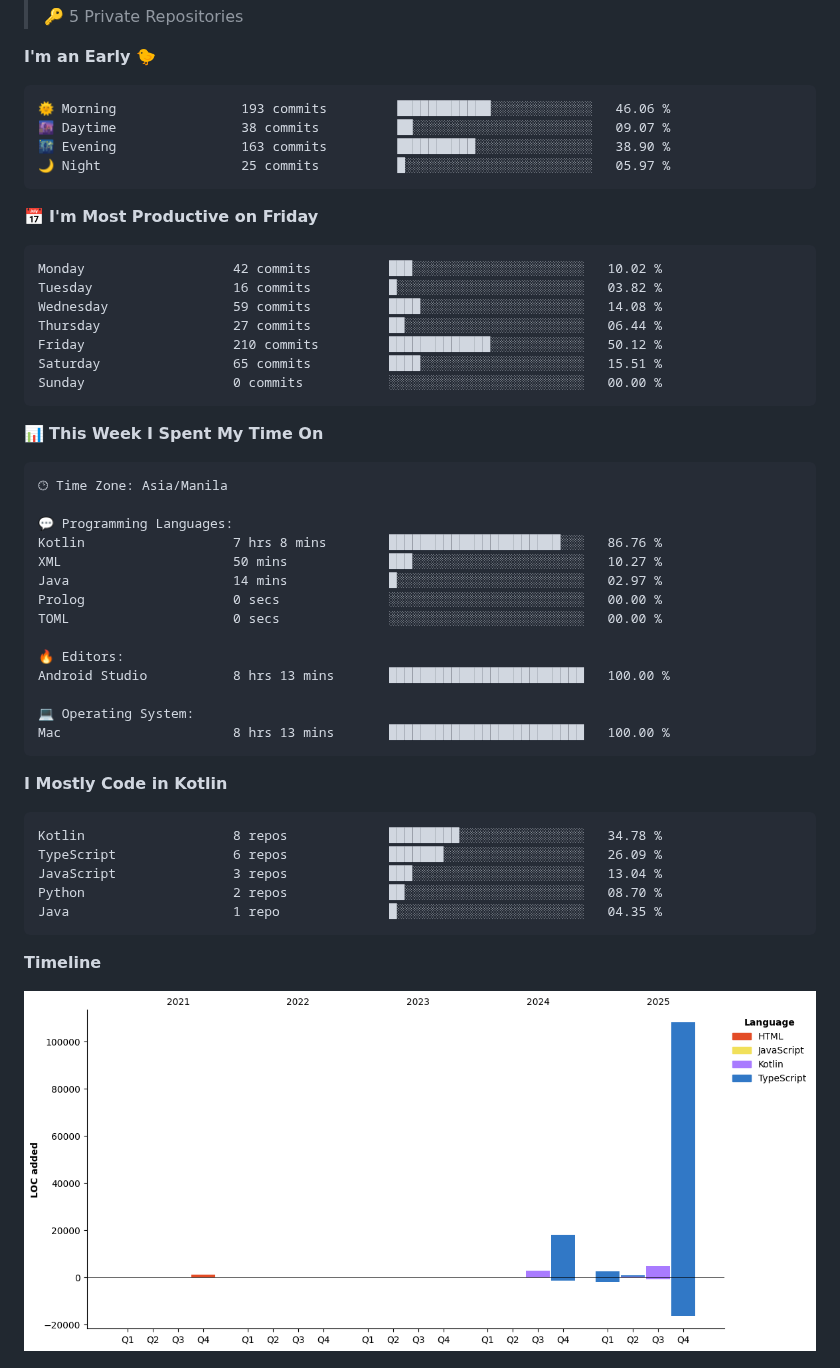
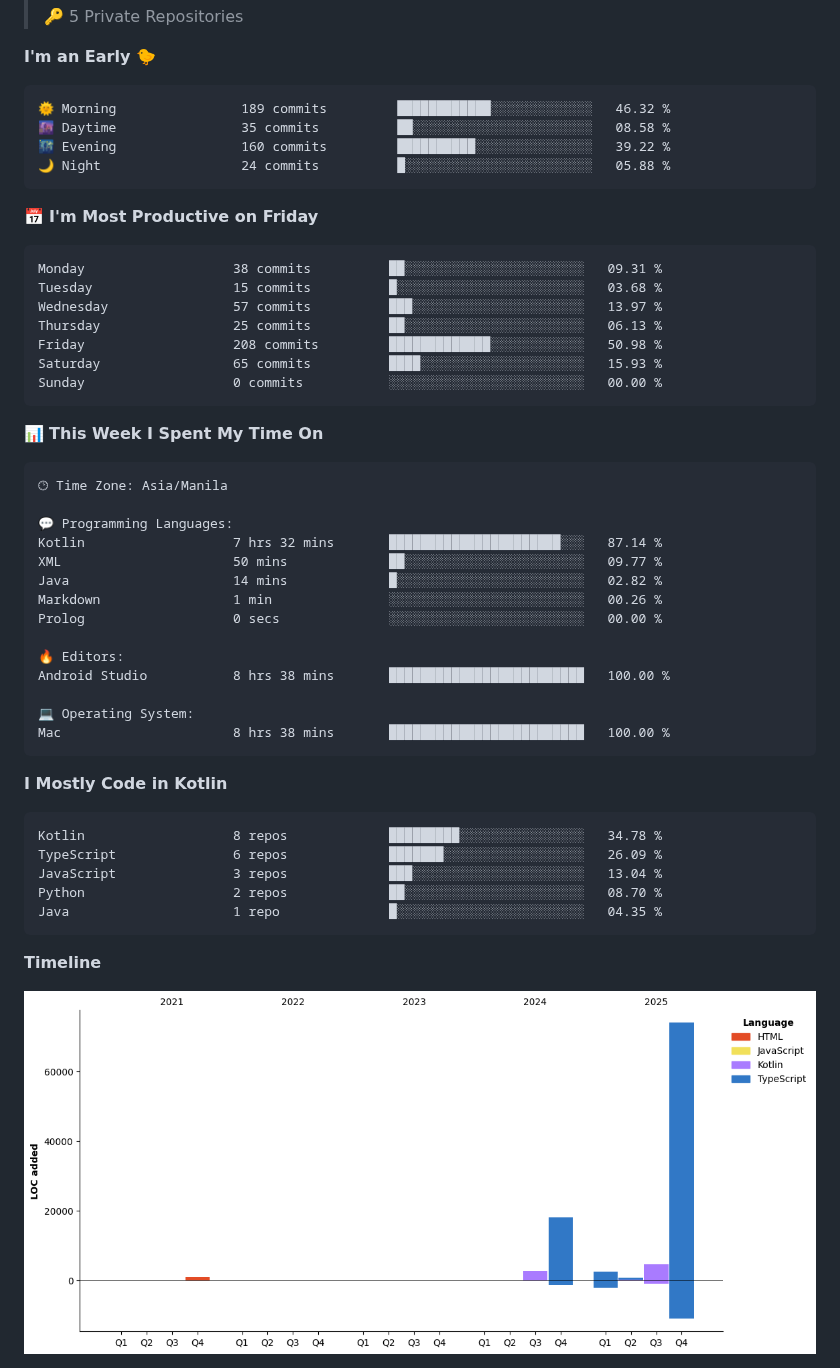
Before and after one commit to eric-cerio/eric-cerio, a Markdown page: README.md, the part around one of its changes. Rendered like a GitHub page; pictures changed too: assets/bar_graph.png.

Commit message:
Updated with Dev Metrics

````diff
--- a/README.md
+++ b/README.md
@@ -33,20 +33,20 @@ Medium Articles
 **I'm an Early 🐤**
 
 ```text
-🌞 Morning                193 commits         ████████████░░░░░░░░░░░░░   46.06 %
-🌆 Daytime                38 commits          ██░░░░░░░░░░░░░░░░░░░░░░░   09.07 %
-🌃 Evening                163 commits         ██████████░░░░░░░░░░░░░░░   38.90 %
-🌙 Night                  25 commits          █░░░░░░░░░░░░░░░░░░░░░░░░   05.97 %
+🌞 Morning                189 commits         ████████████░░░░░░░░░░░░░   46.32 %
+🌆 Daytime                35 commits          ██░░░░░░░░░░░░░░░░░░░░░░░   08.58 %
+🌃 Evening                160 commits         ██████████░░░░░░░░░░░░░░░   39.22 %
+🌙 Night                  24 commits          █░░░░░░░░░░░░░░░░░░░░░░░░   05.88 %
 ```
 📅 **I'm Most Productive on Friday**
 
 ```text
-Monday                   42 commits          ███░░░░░░░░░░░░░░░░░░░░░░   10.02 %
-Tuesday                  16 commits          █░░░░░░░░░░░░░░░░░░░░░░░░   03.82 %
-Wednesday                59 commits          ████░░░░░░░░░░░░░░░░░░░░░   14.08 %
-Thursday                 27 commits          ██░░░░░░░░░░░░░░░░░░░░░░░   06.44 %
-Friday                   210 commits         █████████████░░░░░░░░░░░░   50.12 %
-Saturday                 65 commits          ████░░░░░░░░░░░░░░░░░░░░░   15.51 %
+Monday                   38 commits          ██░░░░░░░░░░░░░░░░░░░░░░░   09.31 %
+Tuesday                  15 commits          █░░░░░░░░░░░░░░░░░░░░░░░░   03.68 %
+Wednesday                57 commits          ███░░░░░░░░░░░░░░░░░░░░░░   13.97 %
+Thursday                 25 commits          ██░░░░░░░░░░░░░░░░░░░░░░░   06.13 %
+Friday                   208 commits         █████████████░░░░░░░░░░░░   50.98 %
+Saturday                 65 commits          ████░░░░░░░░░░░░░░░░░░░░░   15.93 %
 Sunday                   0 commits           ░░░░░░░░░░░░░░░░░░░░░░░░░   00.00 %
 ```
 
@@ -57,17 +57,17 @@ Sunday                   0 commits           ░░░░░░░░░░░
 🕑︎ Time Zone: Asia/Manila
 
 💬 Programming Languages:
-Kotlin                   7 hrs 8 mins        ██████████████████████░░░   86.76 %
-XML                      50 mins             ███░░░░░░░░░░░░░░░░░░░░░░   10.27 %
-Java                     14 mins             █░░░░░░░░░░░░░░░░░░░░░░░░   02.97 %
+Kotlin                   7 hrs 32 mins       ██████████████████████░░░   87.14 %
+XML                      50 mins             ██░░░░░░░░░░░░░░░░░░░░░░░   09.77 %
+Java                     14 mins             █░░░░░░░░░░░░░░░░░░░░░░░░   02.82 %
+Markdown                 1 min               ░░░░░░░░░░░░░░░░░░░░░░░░░   00.26 %
 Prolog                   0 secs              ░░░░░░░░░░░░░░░░░░░░░░░░░   00.00 %
-TOML                     0 secs              ░░░░░░░░░░░░░░░░░░░░░░░░░   00.00 %
 
 🔥 Editors:
-Android Studio           8 hrs 13 mins       █████████████████████████   100.00 %
+Android Studio           8 hrs 38 mins       █████████████████████████   100.00 %
 
 💻 Operating System:
-Mac                      8 hrs 13 mins       █████████████████████████   100.00 %
+Mac                      8 hrs 38 mins       █████████████████████████   100.00 %
 ```
 
 **I Mostly Code in Kotlin**
````
Also changed, not shown: other parts of README.md (+2 -2 lines).
